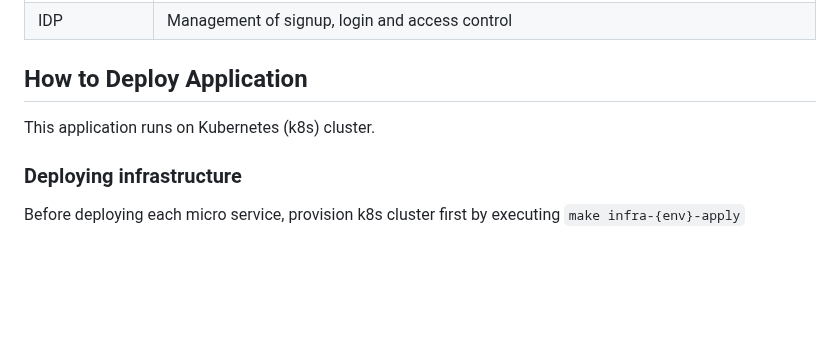
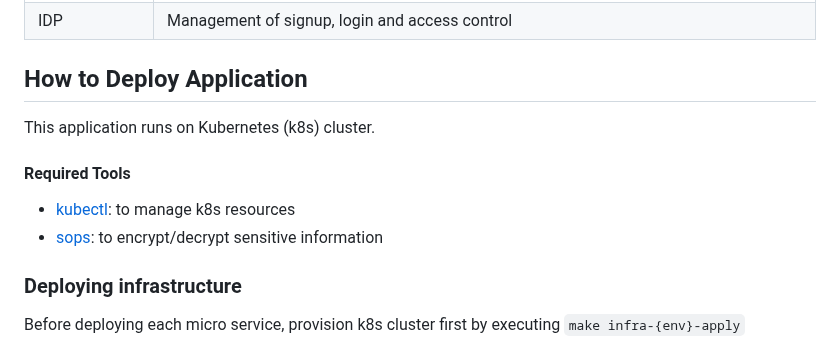
Before and after one commit to Rindrics/gtdapp, a Markdown page: README.md, the part around the change. GitHub-like rendering; blank space fills up the shorter version.

Commit message:
:memo: Add section 'Required Tools'

```diff
--- a/README.md
+++ b/README.md
@@ -135,6 +135,11 @@ graph TB
 
 This application runs on Kubernetes (k8s) cluster.
 
+#### Required Tools
+
+- [kubectl](https://kubernetes.io/docs/tasks/tools/#kubectl): to manage k8s resources
+- [sops](https://github.com/mozilla/sops): to encrypt/decrypt sensitive information
+
 ### Deploying infrastructure
 
 Before deploying each micro service, provision k8s cluster first by executing `make infra-{env}-apply`
```
